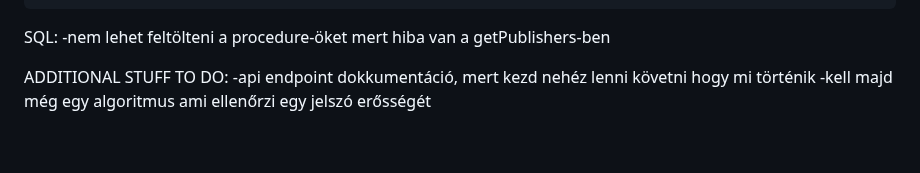
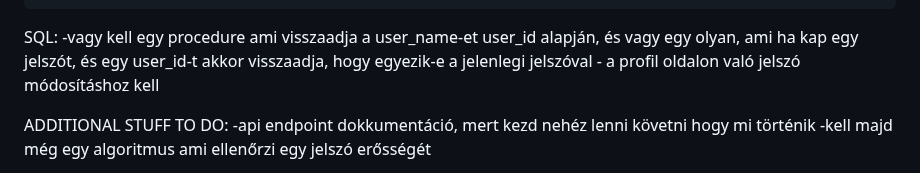
Before and after one commit to BaBence04/Konyvtarazo-rendszer-projekt, a Markdown page: README.md, the part around the change. Drawn GitHub-style; blank space fills up the shorter version.

```diff
--- a/README.md
+++ b/README.md
@@ -53,7 +53,7 @@ Mesterremek projekt, könyvtárazó rendszer
         -mindenben keresés a navbar keresővel - megvárjuk vele Wiezl
 
 SQL:
--nem lehet feltölteni a procedure-öket mert hiba van a getPublishers-ben
+-vagy kell egy procedure ami visszaadja a user_name-et user_id alapján, és vagy egy olyan, ami ha kap egy jelszót, és egy user_id-t akkor visszaadja, hogy egyezik-e a jelenlegi jelszóval - a profil oldalon való jelszó módosításhoz kell
 
 
 ADDITIONAL STUFF TO DO:
```
